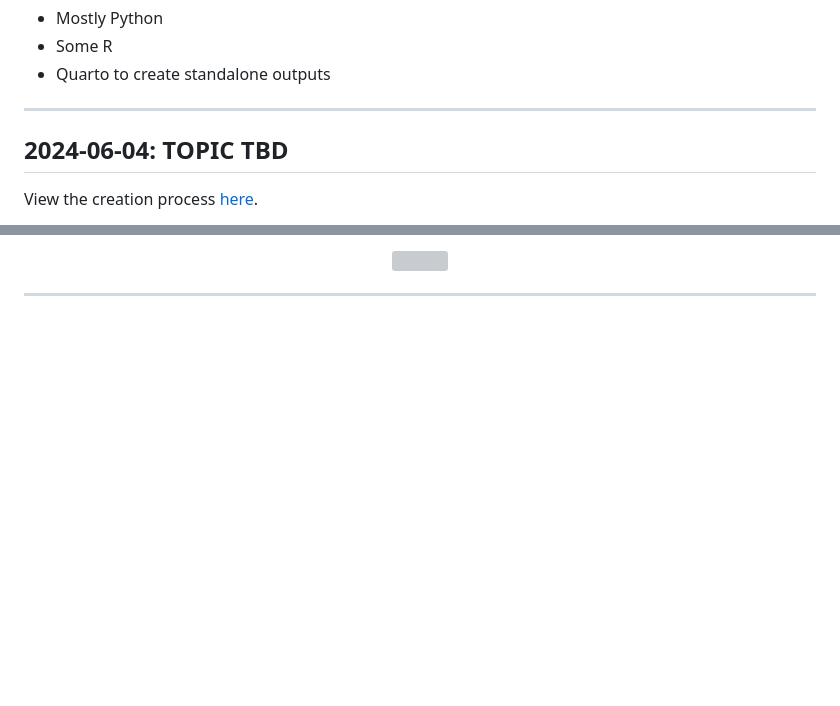
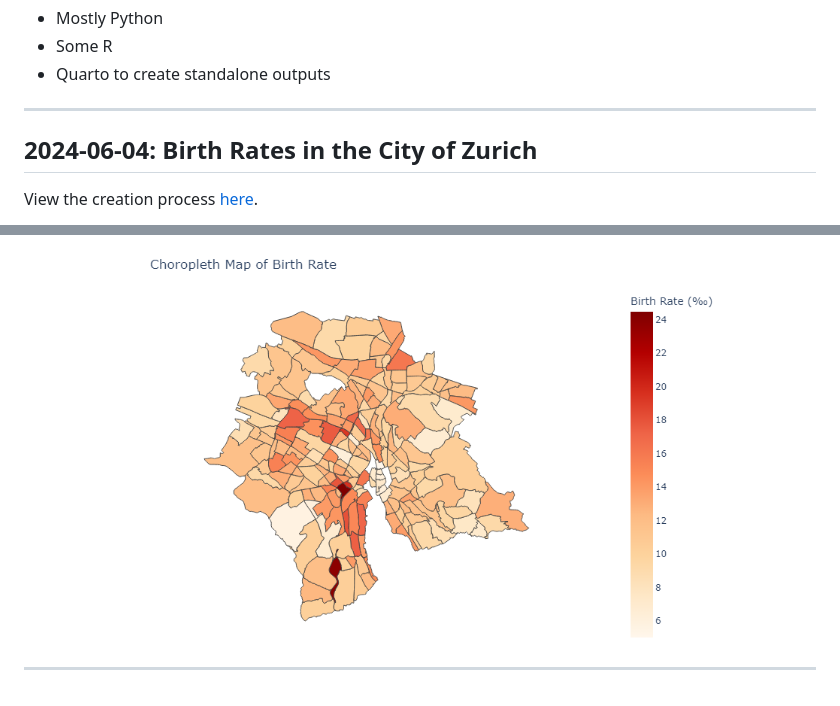
Before and after one commit to MathiasSteilen/TidyTuesday, a Markdown page: README.md, 2 parts joined by grey strips. GitHub-like rendering; pictures changed too: 2024-06-04/chart.png (added); blank space fills up the shorter version; grey boxes are pictures that could not be loaded.

Commit message:
readme chart first week

```diff
--- a/README.md
+++ b/README.md
@@ -14,7 +14,7 @@ This repository is dedicated to creating a new chart in Python or R each week ba
 
 ***
 
-## 2024-06-04: TOPIC TBD
+## 2024-06-04: Birth Rates in the City of Zurich
 
 View the creation process [here](https://html-preview.github.io/?url=https://github.com/MathiasSteilen/TidyTuesday/blob/main/2024-06-04/tt.html).
 
@@ -23,5 +21,5 @@ View the creation process [here](https://html-preview.github.io/?url=https://git
 <p align="center">
-  <img src="" width="600" />
+  <img src="./2024-06-04/chart.png" width="600" />
 </p>
 
 ***
```
Also changed, not shown: other parts of README.md (+0 -2 lines).
